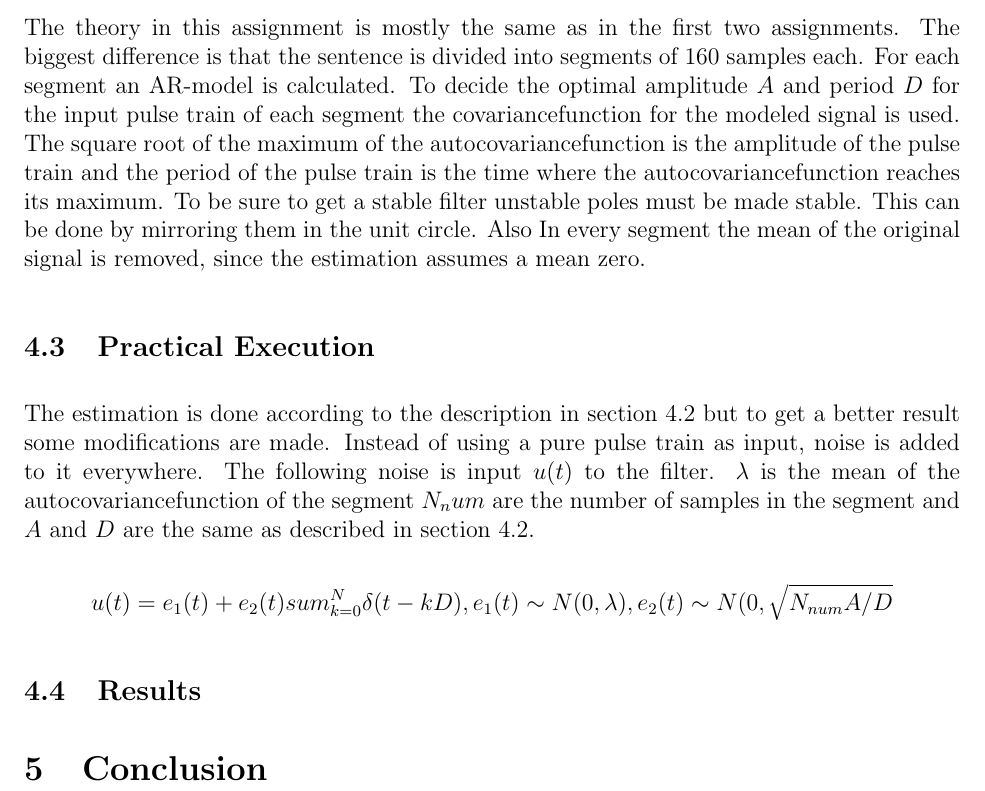
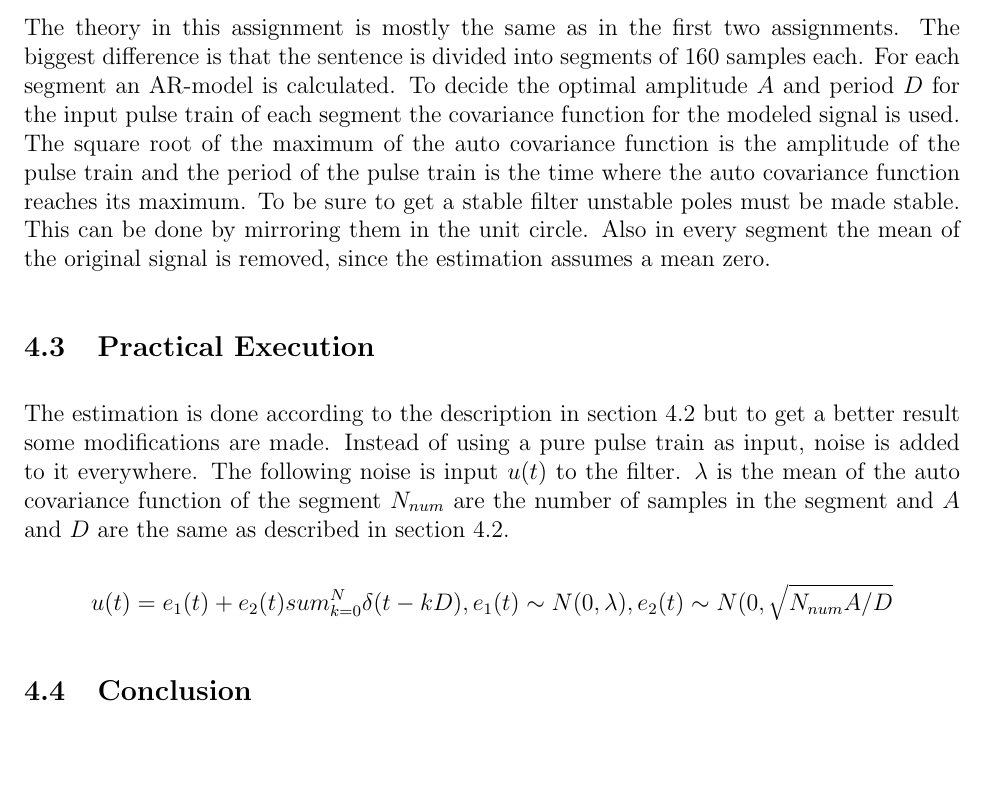
Before and after one commit to aelg/TSRT78, a LaTeX document (report.tex): part of page 14 of 15, cut so that both start at the same text, the shorter picture padded with empty space. Compiled offline with pdfLaTeX.

Commit message:
Lite ändringar i sentence

```diff
--- a/report.tex
+++ b/report.tex
@@ -308,22 +308,25 @@ In the last assignment an AR(8)-model is used to estimate a recorded sentence. A
 
 \subsection{Theoretical overview}
 \label{Theo}
-The theory in this assignment is mostly the same as in the first two assignments. The biggest difference is that the sentence is divided into segments of 160 samples each. For each segment an AR-model is calculated. To decide the optimal amplitude $A$ and period $D$ for the input pulse train of each segment the covariancefunction for the modeled signal is used. The square root of the maximum of the autocovariancefunction is the amplitude of the pulse train and the period of the pulse train is the time where the autocovariancefunction reaches its maximum. To be sure to get a stable filter unstable poles must be made stable. This can be done by mirroring them in the unit circle. Also In every segment the mean of the original signal is removed, since the estimation assumes a mean zero.
+The theory in this assignment is mostly the same as in the first two assignments.
+The biggest difference is that the sentence is divided into segments of 160 samples each.
+For each segment an AR-model is calculated.
+To decide the optimal amplitude $A$ and period $D$ for the input pulse train of each segment the covariance function for the modeled signal is used.
+The square root of the maximum of the auto covariance function is the amplitude of the pulse train and the period of the pulse train is the time where the auto covariance function reaches its maximum.
+To be sure to get a stable filter unstable poles must be made stable.
+This can be done by mirroring them in the unit circle.
+Also in every segment the mean of the original signal is removed, since the estimation assumes a mean zero.
 
 \subsection{Practical Execution}
-The estimation is done according to the description in section~\ref{Theo} but to get a better result some modifications are made. Instead of using a pure pulse train as input, noise is added to it everywhere. The following noise is input $u(t)$ to the filter. $\lambda$ is the mean of the autocovariancefunction of the segment $N_num$ are the number of samples in the segment and $A$ and $D$ are the same as described in section~\ref{Theo}.
+The estimation is done according to the description in section~\ref{Theo} but to get a better result some modifications are made.
+Instead of using a pure pulse train as input, noise is added to it everywhere.
+The following noise is input $u(t)$ to the filter.
+$\lambda$ is the mean of the auto covariance function of the segment $N_{num}$ are the number of samples in the segment and $A$ and $D$ are the same as described in section~\ref{Theo}.
 
 \[u(t)= e_1(t)+e_2(t)sum_{k=0} ^N \delta(t-kD),
 e_1(t)\sim N(0,\lambda),e_2(t)\sim N(0,\sqrt{N_{num}A/D}$$
 
-
-
-
-
-
-\subsection{Results}
-
-\section{Conclusion}
+\subsection{Conclusion}
 
 
 
```
